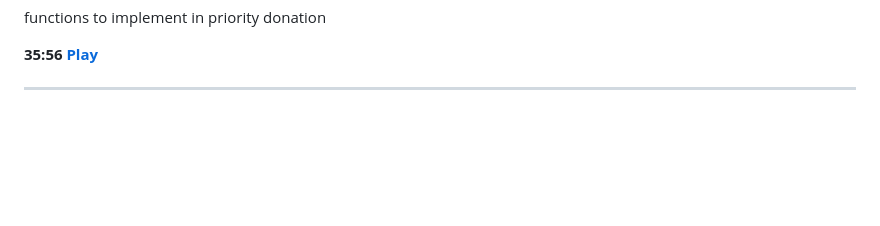
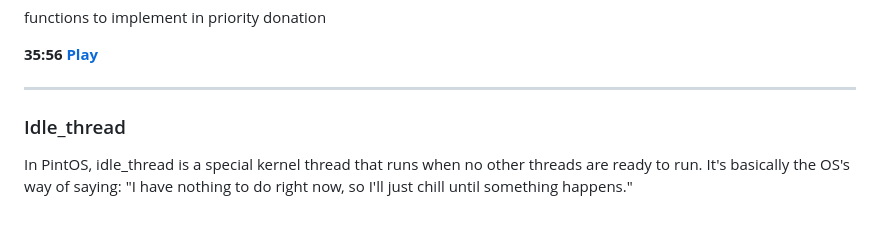
Before and after one commit to youssef-omarrr/PintOS_project, a Markdown page: Notes/PrioritySchedulingNotes.md, the part around the change. GitHub-like rendering; blank space fills up the shorter version.

```diff
--- a/Notes/PrioritySchedulingNotes.md
+++ b/Notes/PrioritySchedulingNotes.md
@@ -223,3 +223,9 @@ functions to implement in priority donation
 **35:56 [Play](https://app.videonotebook.com/notebooks/56b17ffb-1634-4e6b-88aa-346d91ef1d4b/video/61c6c96b-91c7-4f56-b9cd-29f490c1cbda?noteId=1edc227d-cdf0-4d71-9d67-78e2f7db34fc&time=35:56&type=T)**
 
 ---
+
+
+### Idle_thread
+
+In PintOS, idle_thread is a special kernel thread that runs when no other threads are ready to run. It's basically the OS's way of saying:
+"I have nothing to do right now, so I'll just chill until something happens."
```
Also changed, not shown: Notes/TODOS.md (added, +52 -0 lines).
